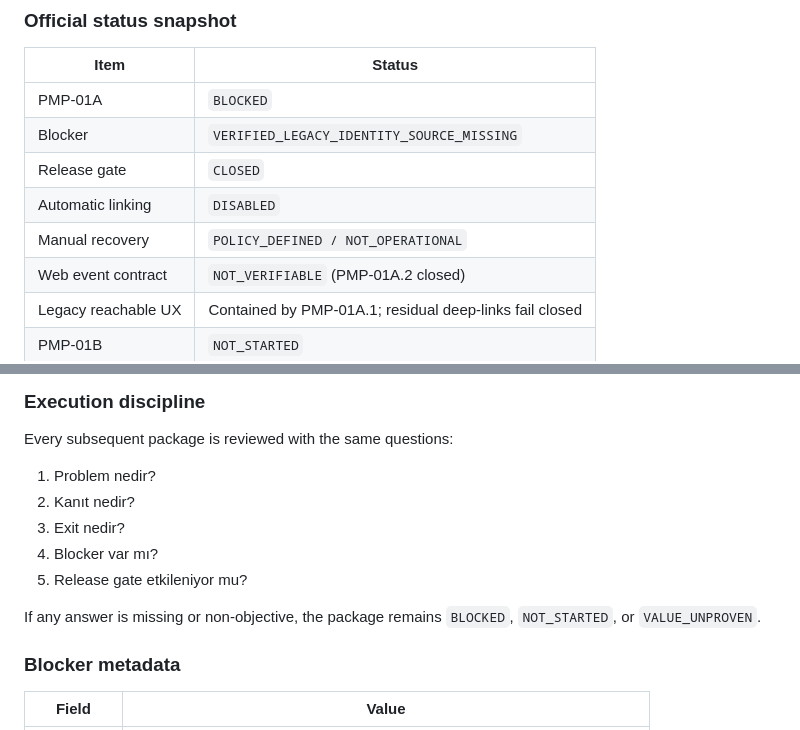
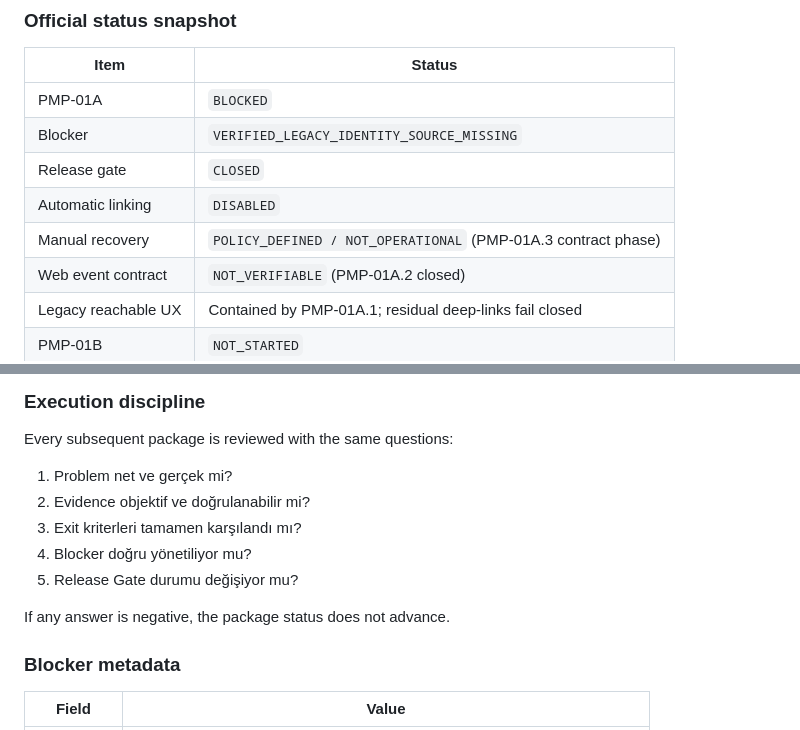
Before and after one commit to CaelinusAl/sanri-api, a Markdown page: docs/pmp-01-secure-migration-execution-plan.md, 2 parts joined by grey strips. GitHub-like rendering.

```diff
--- a/docs/pmp-01-secure-migration-execution-plan.md
+++ b/docs/pmp-01-secure-migration-execution-plan.md
@@ -21,7 +21,7 @@
 | Blocker | `VERIFIED_LEGACY_IDENTITY_SOURCE_MISSING` |
 | Release gate | `CLOSED` |
 | Automatic linking | `DISABLED` |
-| Manual recovery | `POLICY_DEFINED / NOT_OPERATIONAL` |
+| Manual recovery | `POLICY_DEFINED / NOT_OPERATIONAL` (PMP-01A.3 contract phase) |
 | Web event contract | `NOT_VERIFIABLE` (PMP-01A.2 closed) |
 | Legacy reachable UX | Contained by PMP-01A.1; residual deep-links fail closed |
 | PMP-01B | `NOT_STARTED` |
@@ -172,14 +223,13 @@ above is produced. Until then, no recovery path may create `verified` or
 
 Every subsequent package is reviewed with the same questions:
 
-1. Problem nedir?
-2. Kanıt nedir?
-3. Exit nedir?
-4. Blocker var mı?
-5. Release gate etkileniyor mu?
+1. Problem net ve gerçek mi?
+2. Evidence objektif ve doğrulanabilir mi?
+3. Exit kriterleri tamamen karşılandı mı?
+4. Blocker doğru yönetiliyor mu?
+5. Release Gate durumu değişiyor mu?
 
-If any answer is missing or non-objective, the package remains `BLOCKED`,
-`NOT_STARTED`, or `VALUE_UNPROVEN`.
+If any answer is negative, the package status does not advance.
 
 ### Blocker metadata
 
```
Also changed, not shown: other parts of docs/pmp-01-secure-migration-execution-plan.md (+75 -24 lines), docs/SANRI-Product-Maturation-Program.md (+6 -4 lines).
